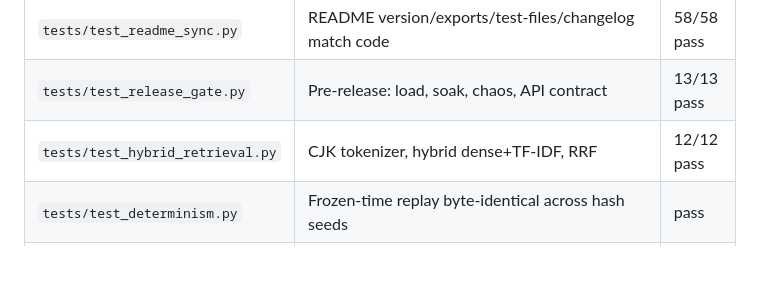
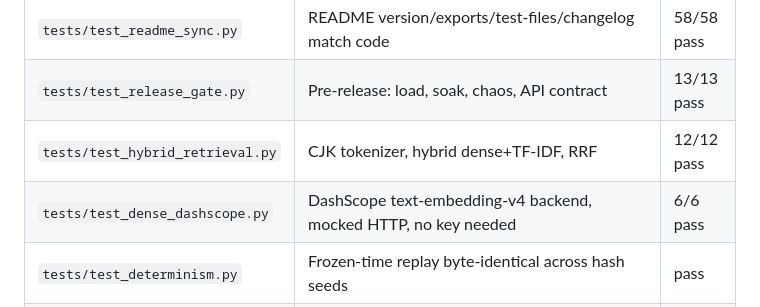
Before and after one commit to Iam-Raghava/veritas, a Markdown page: README.md, the part around the change. Rendered like a GitHub page; blank space fills up the shorter version.

Commit message:
Sync README.md

```diff
--- a/README.md
+++ b/README.md
@@ -160,6 +160,7 @@ Tested like infrastructure, not a demo:
 | `tests/test_readme_sync.py` | README version/exports/test-files/changelog match code | 58/58 pass |
 | `tests/test_release_gate.py` | Pre-release: load, soak, chaos, API contract | 13/13 pass |
 | `tests/test_hybrid_retrieval.py` | CJK tokenizer, hybrid dense+TF-IDF, RRF | 12/12 pass |
+| `tests/test_dense_dashscope.py` | DashScope text-embedding-v4 backend, mocked HTTP, no key needed | 6/6 pass |
 | `tests/test_determinism.py` | Frozen-time replay byte-identical across hash seeds | pass |
 | `tests/test_audit_proof.py` | Audit completeness: every state change causally logged | pass |
 | `tests/test_differential.py` | 20 trials × 300 ops vs naive reference implementation: every decision and final state identical | clean |
```
